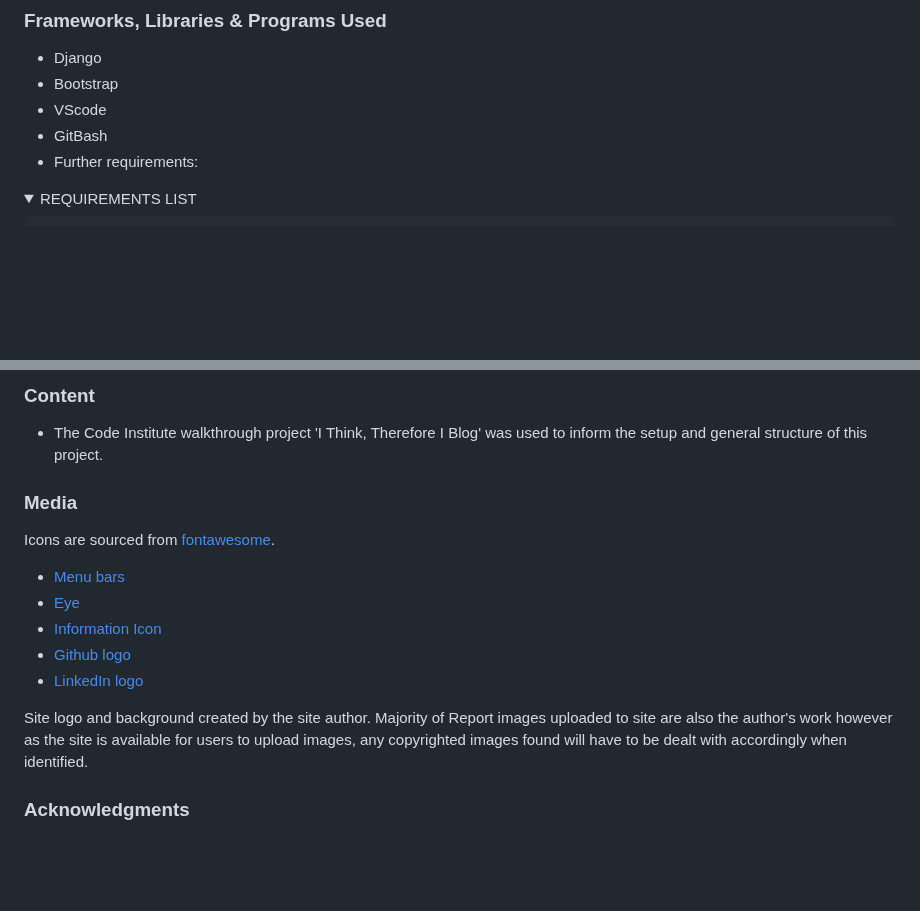
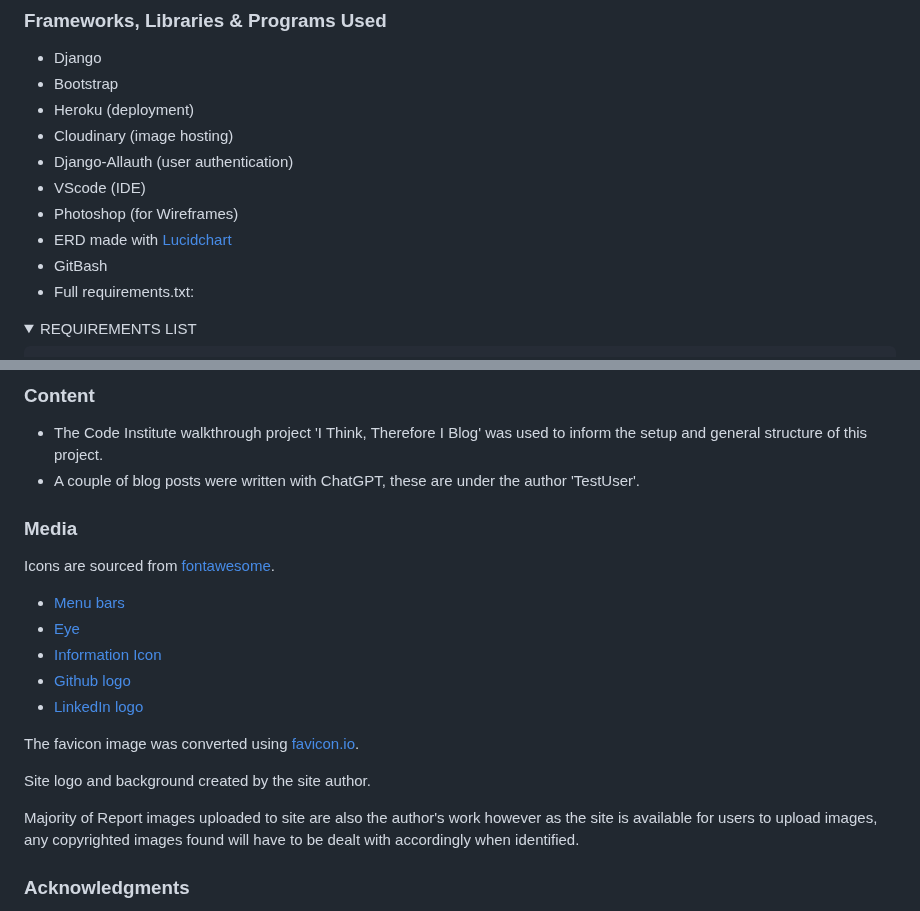
Before and after one commit to 0davidog/Umbra-Report, a Markdown page: README.md, 2 parts joined by grey strips. Drawn GitHub-style; folded sections open; blank space fills up the shorter version.

Commit message:
Update README.md Add credit detail

```diff
--- a/README.md
+++ b/README.md
@@ -515,9 +515,14 @@ Please refer to this seperate testing document for a full rundown of tests and a
 
 - Django
 - Bootstrap
-- VScode
+- Heroku (deployment)
+- Cloudinary (image hosting)
+- Django-Allauth (user authentication)
+- VScode (IDE)
+- Photoshop (for Wireframes)
+- ERD made with [Lucidchart](https://lucid.app/)
 - GitBash
-- Further requirements:
+- Full requirements.txt:
 
 <details><summary>REQUIREMENTS LIST</summary>
 
@@ -831,6 +836,7 @@ Create a new app on Heroku:
 ### Content
 
 - The Code Institute walkthrough project 'I Think, Therefore I Blog' was used to inform the setup and general structure of this project.
+- A couple of blog posts were written with ChatGPT, these are under the author 'TestUser'.
 
 ### Media
 
@@ -841,7 +847,10 @@ Icons are sourced from [fontawesome](fontawesome.com/).
 - [Github logo](https://fontawesome.com/icons/github?f=brands&s=solid)
 - [LinkedIn logo](https://fontawesome.com/icons/linkedin?f=brands&s=solid)
 
+The favicon image was converted using [favicon.io](Favicon.io).
+
 Site logo and background created by the site author.
+
 Majority of Report images uploaded to site are also the author's work however as the site is available for users to upload images, any copyrighted images found will have to be dealt with accordingly when identified.
 
 ### Acknowledgments
```
